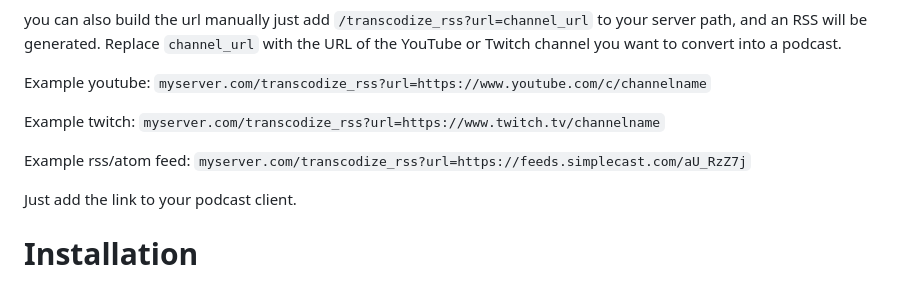
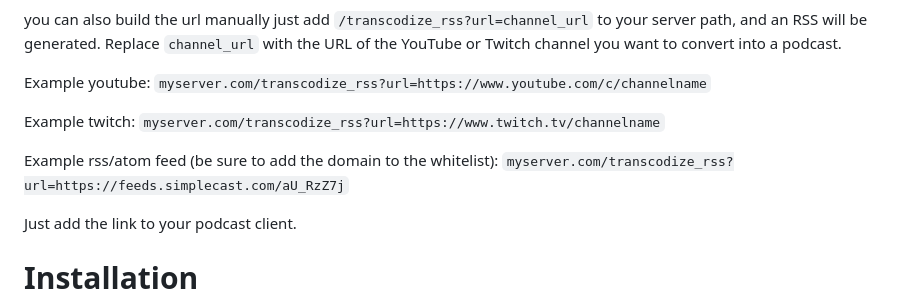
Before and after one commit to madiele/vod2pod-rss, a Markdown page: README.md, the part around the change. Drawn GitHub-style.

```diff
--- a/README.md
+++ b/README.md
@@ -27,7 +27,7 @@ Example youtube: `myserver.com/transcodize_rss?url=https://www.youtube.com/c/cha
 
 Example twitch: `myserver.com/transcodize_rss?url=https://www.twitch.tv/channelname`
 
-Example rss/atom feed: `myserver.com/transcodize_rss?url=https://feeds.simplecast.com/aU_RzZ7j`
+Example rss/atom feed (be sure to add the domain to the whitelist): `myserver.com/transcodize_rss?url=https://feeds.simplecast.com/aU_RzZ7j`
 
 
 Just add the link to your podcast client.
```
